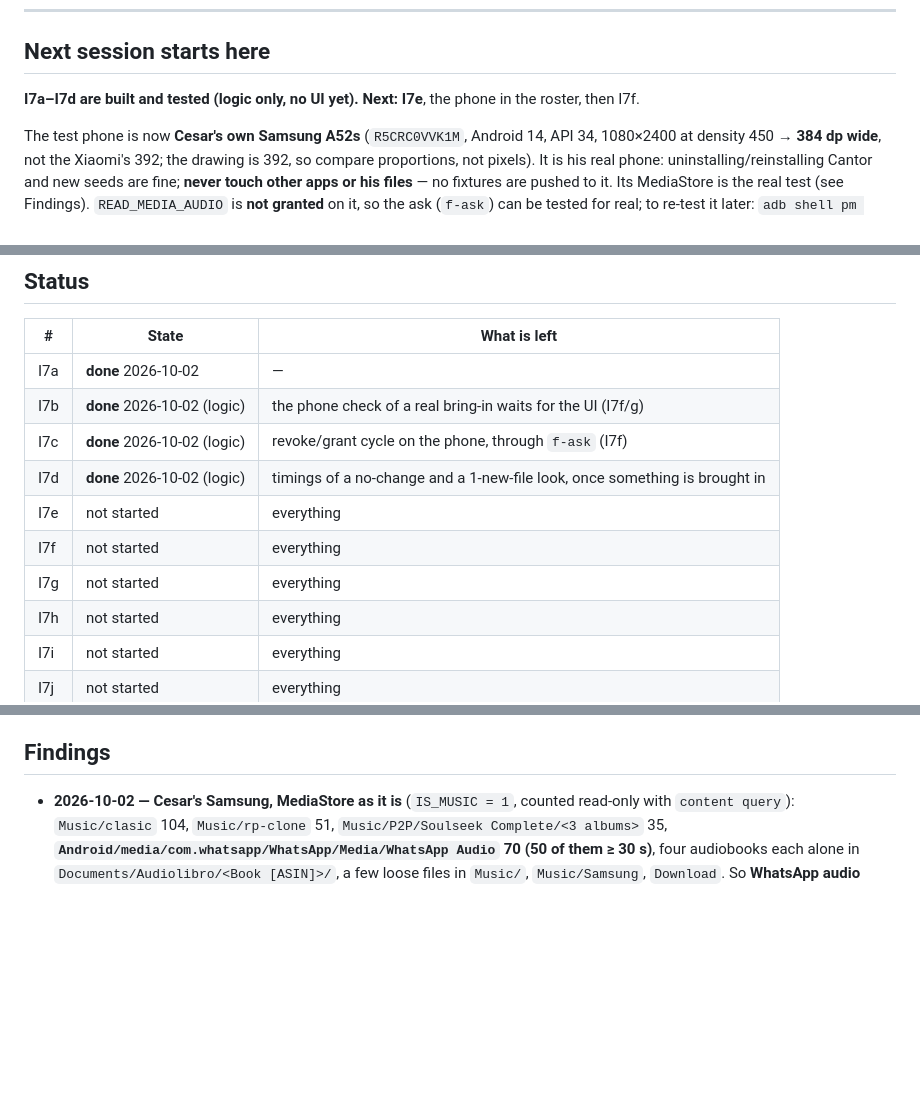
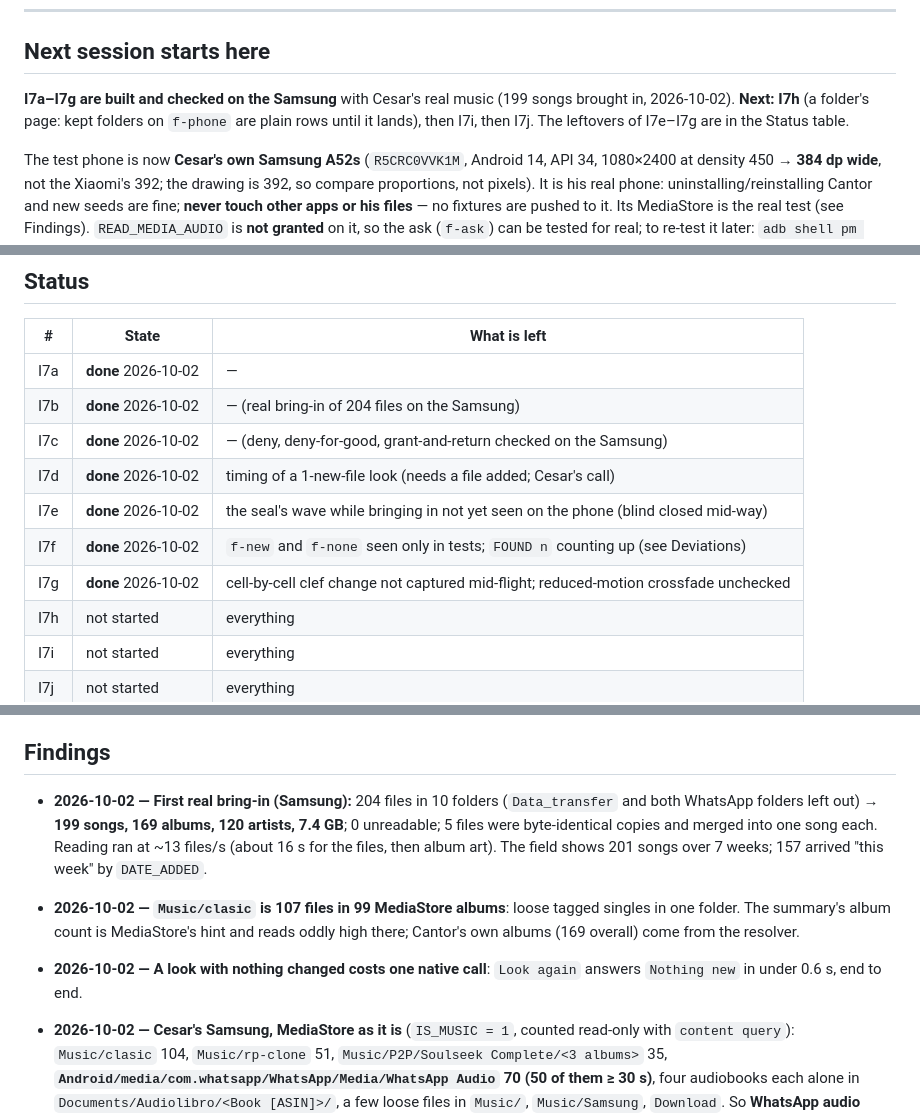
Before and after one commit to ckadirt/Cantor, a Markdown page: docs/import/flow-log.md, 3 parts joined by grey strips. GitHub-like rendering; blank space fills up the shorter version.

```diff
--- a/docs/import/flow-log.md
+++ b/docs/import/flow-log.md
@@ -20,8 +20,10 @@ The routine for each step is [`log.md`](log.md) § "How a step is done here".
 
 ## Next session starts here
 
-**I7a–I7d are built and tested (logic only, no UI yet). Next: I7e**, the
-phone in the roster, then I7f.
+**I7a–I7g are built and checked on the Samsung** with Cesar's real music
+(199 songs brought in, 2026-10-02). **Next: I7h** (a folder's page: kept
+folders on `f-phone` are plain rows until it lands), then I7i, then I7j. The
+leftovers of I7e–I7g are in the Status table.
 
 The test phone is now **Cesar's own Samsung A52s** (`R5CRC0VVK1M`, Android 14,
 API 34, 1080×2400 at density 450 → **384 dp wide**, not the Xiaomi's 392; the
@@ -49,12 +51,12 @@ Before the first line of UI, read:
 | # | State | What is left |
 | --- | --- | --- |
 | I7a | **done** 2026-10-02 | — |
-| I7b | **done** 2026-10-02 (logic) | the phone check of a real bring-in waits for the UI (I7f/g) |
-| I7c | **done** 2026-10-02 (logic) | revoke/grant cycle on the phone, through `f-ask` (I7f) |
-| I7d | **done** 2026-10-02 (logic) | timings of a no-change and a 1-new-file look, once something is brought in |
-| I7e | not started | everything |
-| I7f | not started | everything |
-| I7g | not started | everything |
+| I7b | **done** 2026-10-02 | — (real bring-in of 204 files on the Samsung) |
+| I7c | **done** 2026-10-02 | — (deny, deny-for-good, grant-and-return checked on the Samsung) |
+| I7d | **done** 2026-10-02 | timing of a 1-new-file look (needs a file added; Cesar's call) |
+| I7e | **done** 2026-10-02 | the seal's wave while bringing in not yet seen on the phone (blind closed mid-way) |
+| I7f | **done** 2026-10-02 | `f-new` and `f-none` seen only in tests; `FOUND n` counting up (see Deviations) |
+| I7g | **done** 2026-10-02 | cell-by-cell clef change not captured mid-flight; reduced-motion crossfade unchecked |
 | I7h | not started | everything |
 | I7i | not started | everything |
 | I7j | not started | everything |
@@ -119,6 +140,19 @@ its date when answered.
   measured rule should never draw backwards (take the max in the UI).
 
 ## Findings
+
+- **2026-10-02 — First real bring-in (Samsung):** 204 files in 10 folders
+  (`Data_transfer` and both WhatsApp folders left out) → **199 songs, 169
+  albums, 120 artists, 7.4 GB**; 0 unreadable; 5 files were byte-identical
+  copies and merged into one song each. Reading ran at ~13 files/s (about
+  16 s for the files, then album art). The field shows 201 songs over 7
+  weeks; 157 arrived "this week" by `DATE_ADDED`.
+- **2026-10-02 — `Music/clasic` is 107 files in 99 MediaStore albums**: loose
+  tagged singles in one folder. The summary's album count is MediaStore's
+  hint and reads oddly high there; Cantor's own albums (169 overall) come from
+  the resolver.
+- **2026-10-02 — A look with nothing changed costs one native call**: `Look
+  again` answers `Nothing new` in under 0.6 s, end to end.
 
 - **2026-10-02 — Cesar's Samsung, MediaStore as it is** (`IS_MUSIC = 1`,
   counted read-only with `content query`): `Music/clasic` 104,
```
Also changed, not shown: other parts of docs/import/flow-log.md (+69 -1 lines), docs/import/flow-plan.md (+18 -18 lines).
